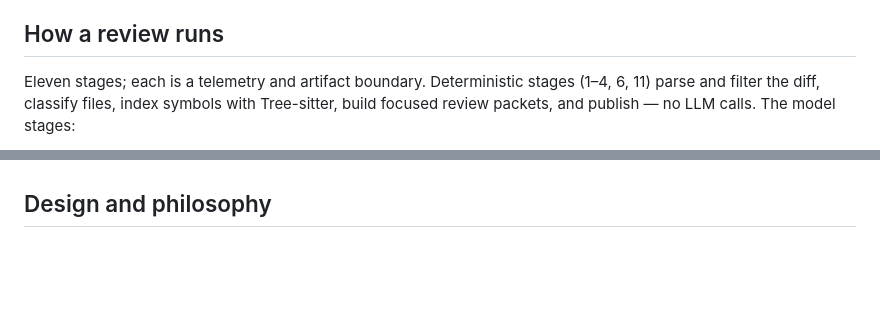
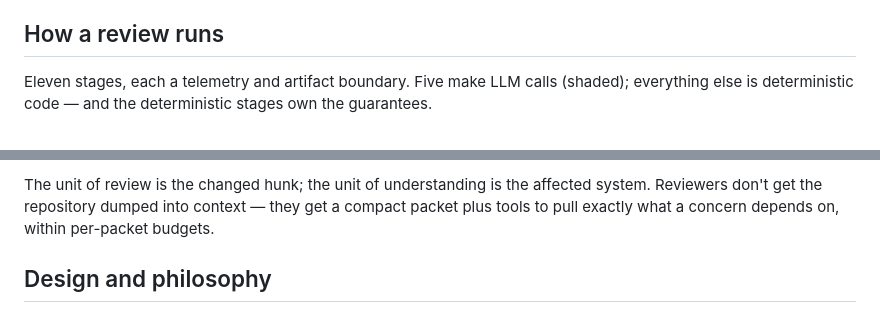
Before and after one commit to 0xPolygon/codegenie, a Markdown page: README.md, 2 parts joined by grey strips. GitHub-like rendering; blank space fills up the shorter version.

```diff
--- a/README.md
+++ b/README.md
@@ -101,5 +101,5 @@ processingMode = "skip"
 
 ## How a review runs
 
-Eleven stages; each is a telemetry and artifact boundary. Deterministic stages (1–4, 6, 11) parse and filter the diff, classify files, index symbols with Tree-sitter, build focused review packets, and publish — no LLM calls. The model stages:
+Eleven stages, each a telemetry and artifact boundary. Five make LLM calls (shaded); everything else is deterministic code — and the deterministic stages own the guarantees.
 
@@ -113,3 +143,4 @@ The unit of review is the changed hunk; the unit of understanding is the affecte
+The unit of review is the changed hunk; the unit of understanding is the affected system. Reviewers don't get the repository dumped into context — they get a compact packet plus tools to pull exactly what a concern depends on, within per-packet budgets.
 
 ## Design and philosophy
 
```
Also changed, not shown: other parts of README.md (+36 -6 lines).
